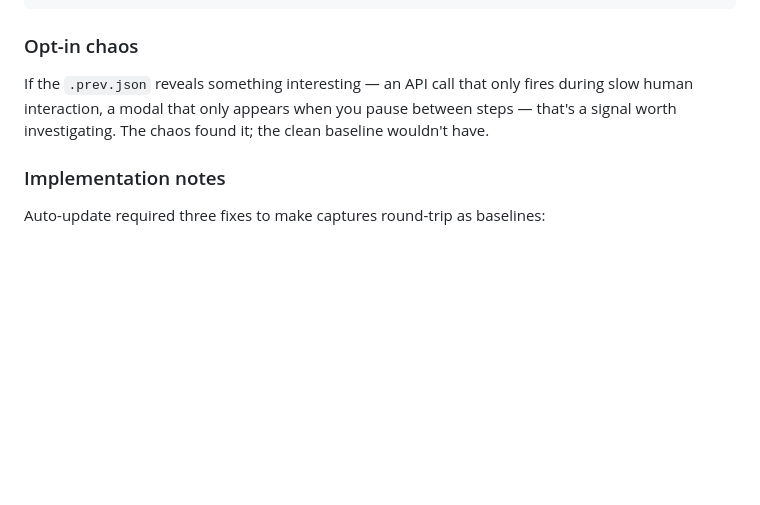
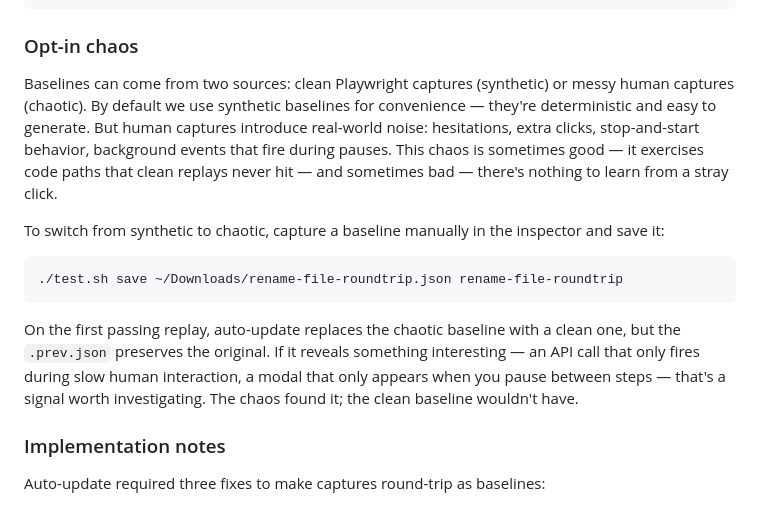
Before and after one commit to xmlui-org/trace-tools, a Markdown page: README.md, the part around the change. Rendered like a GitHub page; blank space fills up the shorter version.

Commit message:
docs: expand Opt-in chaos section
Explain synthetic vs chaotic baselines, when to switch, and how
.prev.json preserves the chaotic original for investigation.

Co-Authored-By: Claude Opus 4.6 <noreply@anthropic.com>

````diff
--- a/README.md
+++ b/README.md
@@ -554,7 +554,15 @@ node trace-tools/compare-traces.js --semantic traces/baselines/rename-file-round
 
 ### Opt-in chaos
 
-If the `.prev.json` reveals something interesting — an API call that only fires during slow human interaction, a modal that only appears when you pause between steps — that's a signal worth investigating. The chaos found it; the clean baseline wouldn't have.
+Baselines can come from two sources: clean Playwright captures (synthetic) or messy human captures (chaotic). By default we use synthetic baselines for convenience — they're deterministic and easy to generate. But human captures introduce real-world noise: hesitations, extra clicks, stop-and-start behavior, background events that fire during pauses. This chaos is sometimes good — it exercises code paths that clean replays never hit — and sometimes bad — there's nothing to learn from a stray click.
+
+To switch from synthetic to chaotic, capture a baseline manually in the inspector and save it:
+
+```bash
+./test.sh save ~/Downloads/rename-file-roundtrip.json rename-file-roundtrip
+```
+
+On the first passing replay, auto-update replaces the chaotic baseline with a clean one, but the `.prev.json` preserves the original. If it reveals something interesting — an API call that only fires during slow human interaction, a modal that only appears when you pause between steps — that's a signal worth investigating. The chaos found it; the clean baseline wouldn't have.
 
 ### Implementation notes
 
````
